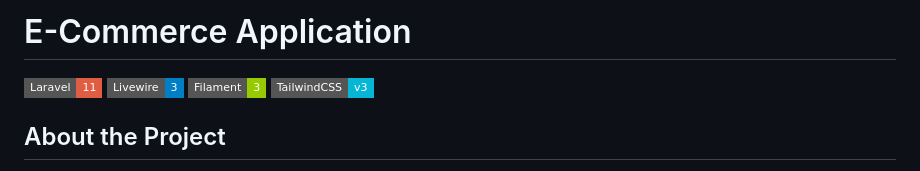
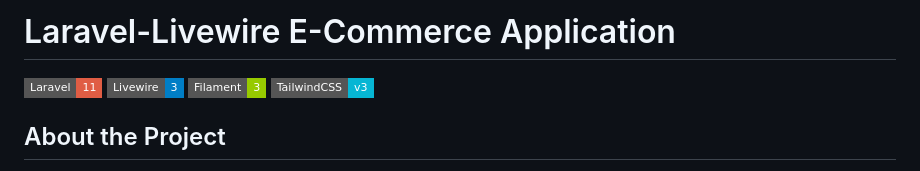
Before and after one commit to vickypandey14/E-commerce-using-Laravel-11-Livewire-3-Filament-3-and-Tailwind-CSS, a Markdown page: README.md, the part around the change. Drawn GitHub-style; badges without logos.

```diff
--- a/README.md
+++ b/README.md
@@ -1,4 +1,4 @@
-# E-Commerce Application
+# Laravel-Livewire E-Commerce Application
 
 ![Laravel](https://img.shields.io/badge/Laravel-11-red?style=flat-square&logo=laravel) ![Livewire](https://img.shields.io/badge/Livewire-3-blue?style=flat-square&logo=laravel) ![Filament](https://img.shields.io/badge/Filament-3-green?style=flat-square&logo=filament) ![TailwindCSS](https://img.shields.io/badge/TailwindCSS-v3-06B6D4?style=flat-square&logo=tailwind-css)
 
```
